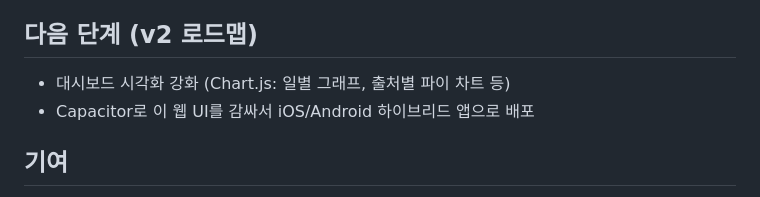
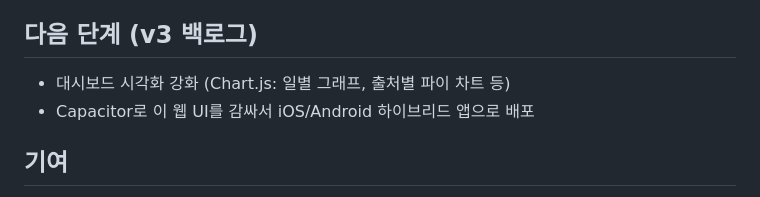
Before and after one commit to justin1112-jimin/notion-kakao-schedule, a Markdown page: README.md, the part around the change. Drawn GitHub-style.

```diff
--- a/README.md
+++ b/README.md
@@ -155,7 +155,7 @@ Render 무료 Postgres는 30일 후 만료되지만, Upstash Redis 무료 티어
 - v1(로컬 스크립트 + macOS launchd 버전)은 `_v1_backup/`에 보관되어 있으며 더 이상 사용하지 않습니다.
 - 여러 사용자가 각자 로그인해서 각자의 Notion/카카오/Google Calendar를 독립적으로 연결할 수 있습니다(Redis 키가 `user:{카카오 id}:*`로 격리됨).
 
-## 다음 단계 (v2 로드맵)
+## 다음 단계 (v3 백로그)
 
 - 대시보드 시각화 강화 (Chart.js: 일별 그래프, 출처별 파이 차트 등)
 - Capacitor로 이 웹 UI를 감싸서 iOS/Android 하이브리드 앱으로 배포
```
Also changed, not shown: claude.md (+2 -1 lines).
